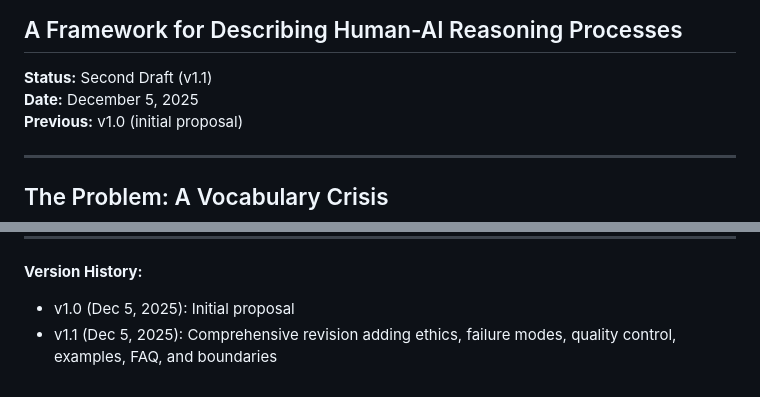
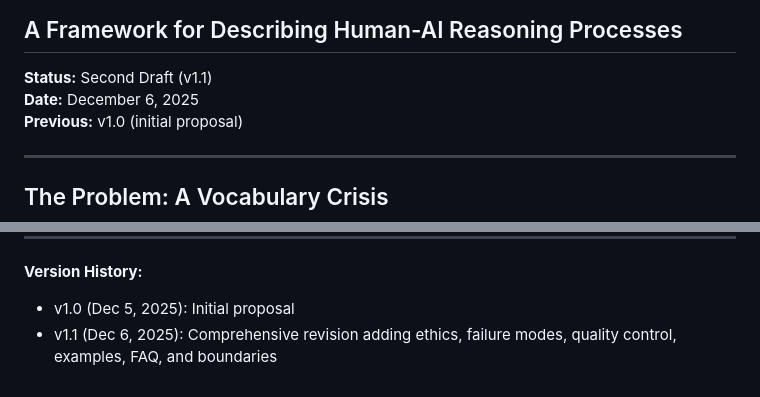
Before and after one commit to ivarada/gpd, a Markdown page: GPD-v1.1.md, 2 parts joined by grey strips. GitHub-like rendering.

Commit message:
Update date and version history for v1.1

```diff
--- a/GPD-v1.1.md
+++ b/GPD-v1.1.md
@@ -3,7 +3,7 @@
 ## A Framework for Describing Human-AI Reasoning Processes
 
 **Status:** Second Draft (v1.1)
-**Date:** December 5, 2025
+**Date:** December 6, 2025
 **Previous:** v1.0 (initial proposal)
 
 ---
@@ -618,4 +618,4 @@ _This document (v1.1) was developed through Generative Productive Dialogue—a p
 **Version History:**
 
 - v1.0 (Dec 5, 2025): Initial proposal
-- v1.1 (Dec 5, 2025): Comprehensive revision adding ethics, failure modes, quality control, examples, FAQ, and boundaries
+- v1.1 (Dec 6, 2025): Comprehensive revision adding ethics, failure modes, quality control, examples, FAQ, and boundaries
```
